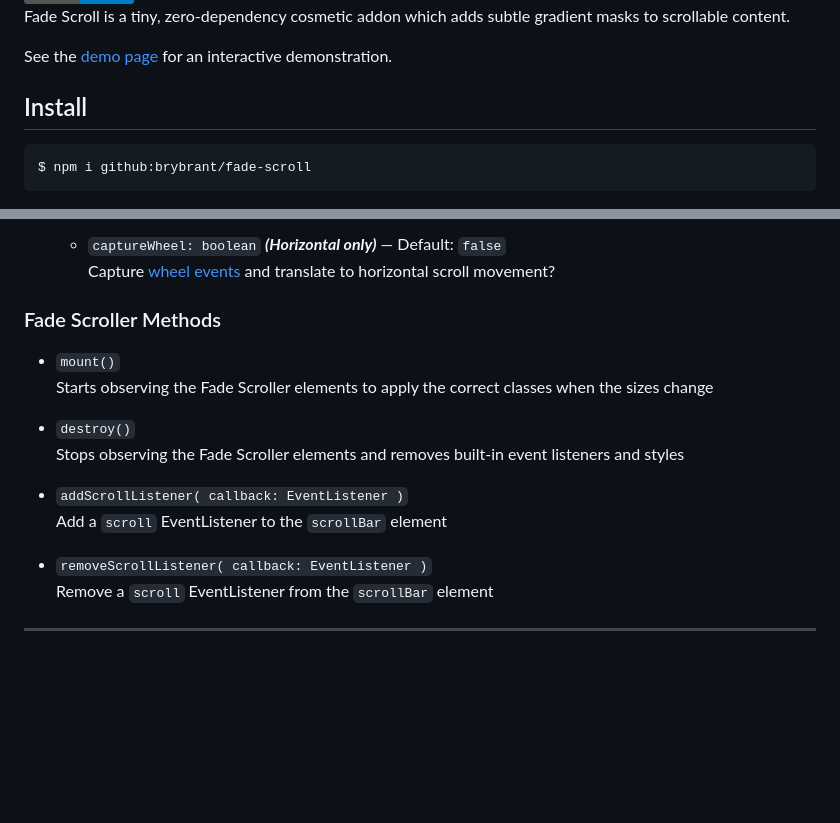
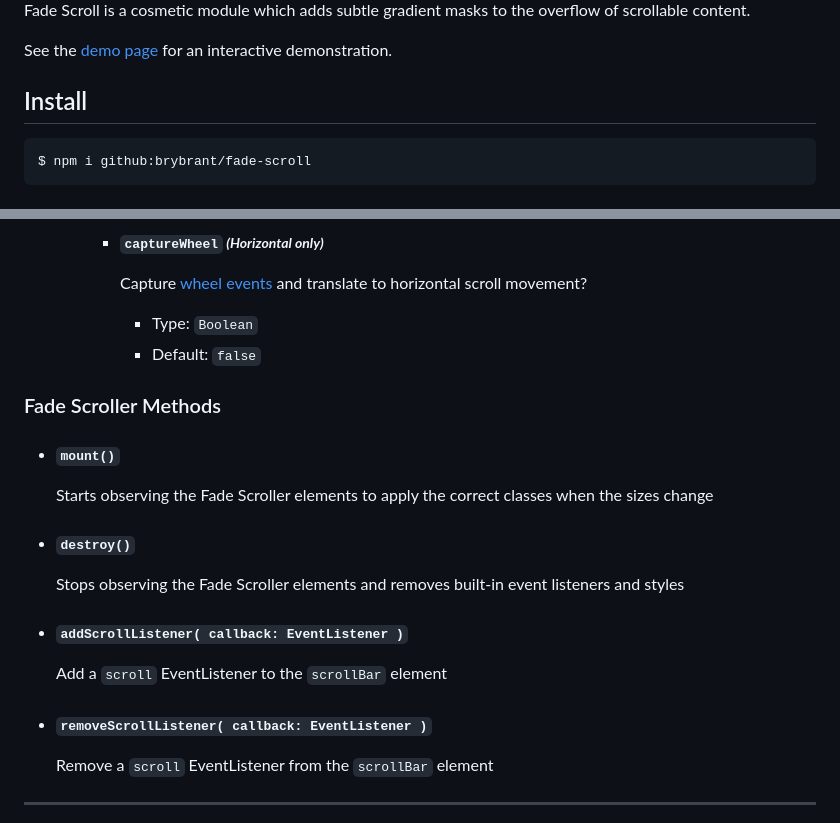
Before and after one commit to brybrant/fade-scroll, a Markdown page: README.md, 2 parts joined by grey strips. GitHub-like rendering; badges without logos; blank space fills up the shorter version.

```diff
--- a/README.md
+++ b/README.md
@@ -4,5 +5,5 @@
 
-Fade Scroll is a tiny, zero-dependency cosmetic addon which adds subtle gradient masks to scrollable content.
+Fade Scroll is a cosmetic module which adds subtle gradient masks to the overflow of scrollable content.
 
 See the [demo page](https://brybrant.github.io/fade-scroll/) for an interactive demonstration.
 
@@ -98,19 +118,21 @@ The constructor function takes two arguments:
 
-  - `captureWheel: boolean` ***(Horizontal only)*** &mdash; Default: `false`\
-    Capture [wheel events](https://mdn.io/WheelEvent) and translate to horizontal scroll movement?
+    - ##### `captureWheel` ***(Horizontal only)***
+      Capture [wheel events](https://mdn.io/WheelEvent) and translate to horizontal scroll movement?
+      - Type: `Boolean`
+      - Default: `false`
 
 ### Fade Scroller Methods
 
-- `mount()`\
+- #### `mount()`
   Starts observing the Fade Scroller elements to apply the correct classes when the sizes change
 
-- `destroy()`\
+- #### `destroy()`
   Stops observing the Fade Scroller elements and removes built-in event listeners and styles
 
-- `addScrollListener( callback: EventListener )`\
+- #### `addScrollListener( callback: EventListener )`
   Add a `scroll` EventListener to the `scrollBar` element
 
-- `removeScrollListener( callback: EventListener )`\
+- #### `removeScrollListener( callback: EventListener )`
   Remove a `scroll` EventListener from the `scrollBar` element
 
 ---
```
Also changed, not shown: other parts of README.md (+36 -16 lines).
